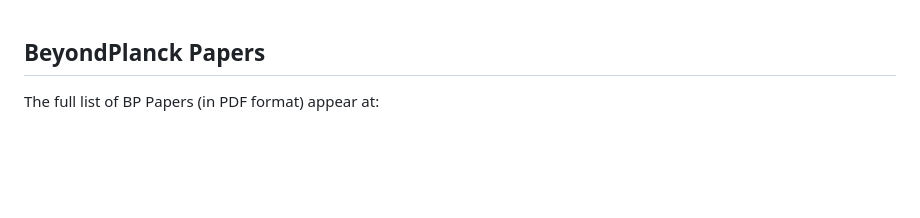
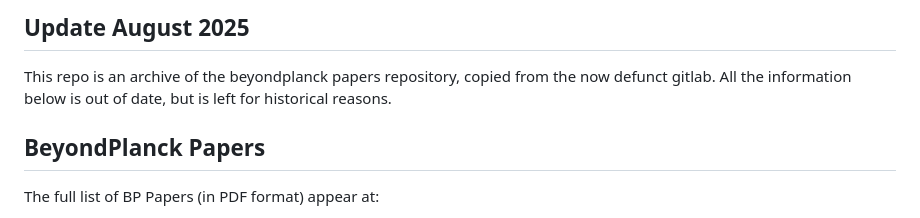
Before and after one commit to Cosmoglobe/bp-papers, a Markdown page: README.md, the part around the change. Drawn GitHub-style; blank space fills up the shorter version.

```diff
--- a/README.md
+++ b/README.md
@@ -1,3 +1,7 @@
+## Update August 2025
+This repo is an archive of the beyondplanck papers repository, copied from the now defunct gitlab. All the information below is out of date, but is left for historical reasons.
+
+
 ## BeyondPlanck Papers
 
 The full list of BP Papers (in PDF format) appear at:
```
